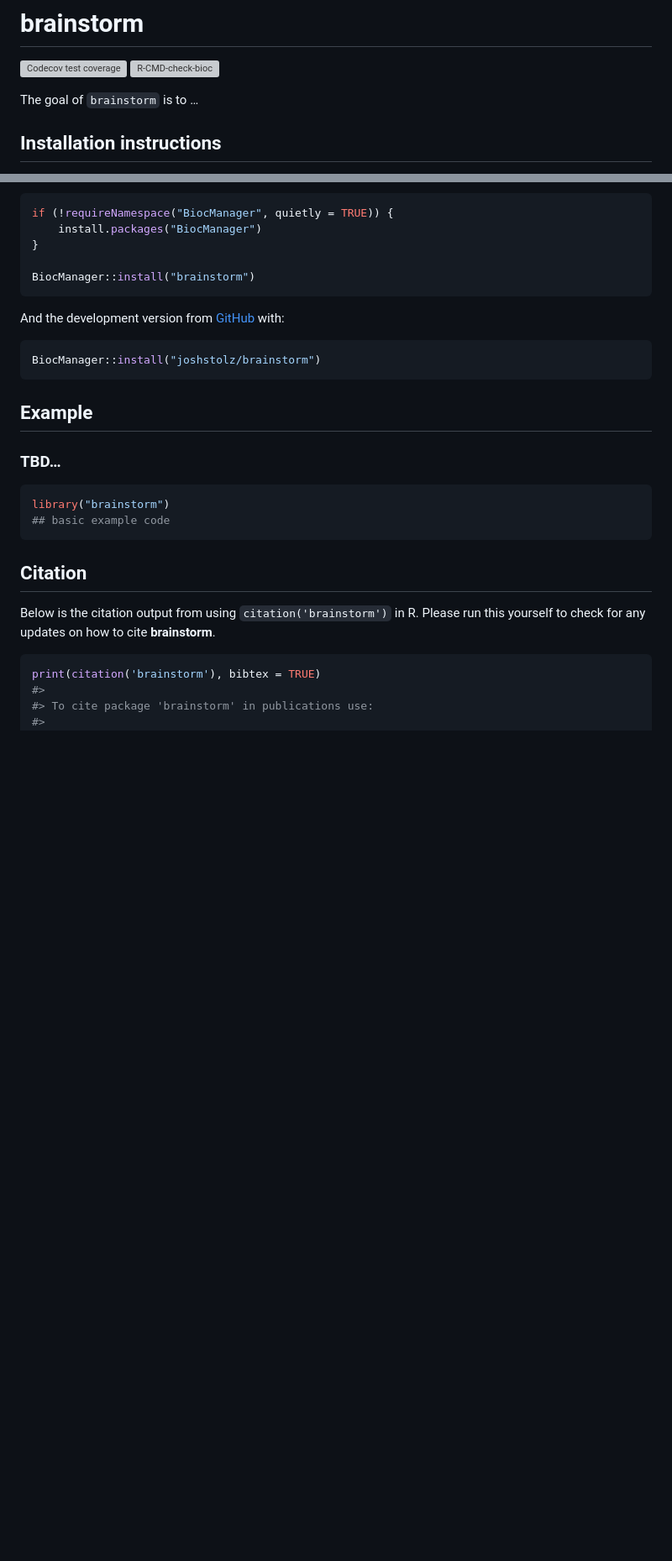
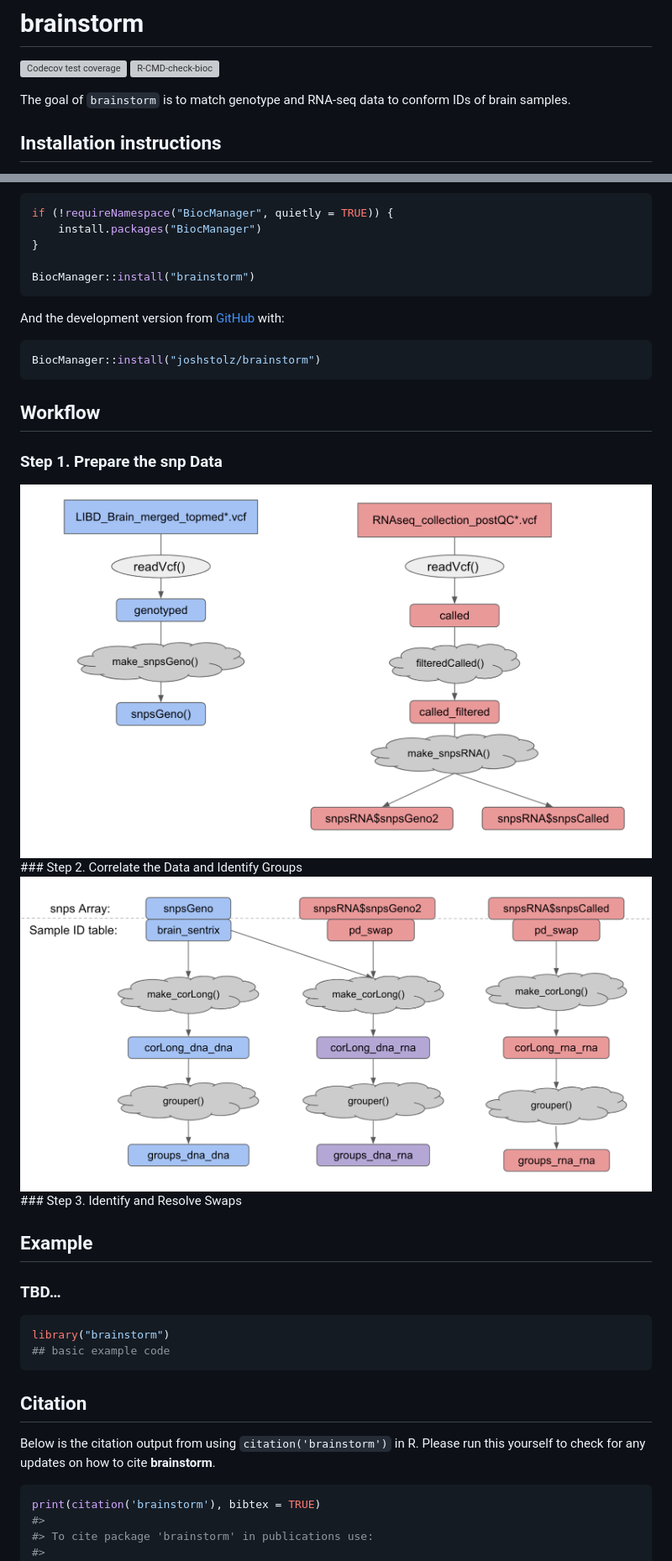
Before and after one commit to LieberInstitute/brainstorm, a Markdown page: README.md, 2 parts joined by grey strips. Shown: that part at 84% size. Rendered like a GitHub page; pictures changed too: images/flow_cor_group.png (added), images/flow_data_prep.png (added); blank space fills up the shorter version; grey boxes are pictures that could not be loaded.

Commit message:
Add workflow images to readme Close #10

````diff
--- a/README.md
+++ b/README.md
@@ -10,7 +10,8 @@ coverage](https://codecov.io/gh/LieberInstitute/brainstorm_package/branch/master
 [![R-CMD-check-bioc](https://github.com/LieberInstitute/brainstorm_package/workflows/R-CMD-check-bioc/badge.svg)](https://github.com/LieberInstitute/brainstorm_package/actions)
 <!-- badges: end -->
 
-The goal of `brainstorm` is to …
+The goal of `brainstorm` is to match genotype and RNA-seq data to
+conform IDs of brain samples.
 
 ## Installation instructions
 
@@ -31,6 +32,15 @@ And the development version from [GitHub](https://github.com/) with:
 ``` r
 BiocManager::install("joshstolz/brainstorm")
 ```
+
+## Workflow
+
+### Step 1. Prepare the snp Data
+
+![Data Prep](images/flow_data_prep.png) \#\#\# Step 2. Correlate the
+Data and Identify Groups ![Corelation &
+Grouping](images/flow_cor_group.png) \#\#\# Step 3. Identify and Resolve
+Swaps
 
 ## Example
 
````
Also changed, not shown: 1 other file.
